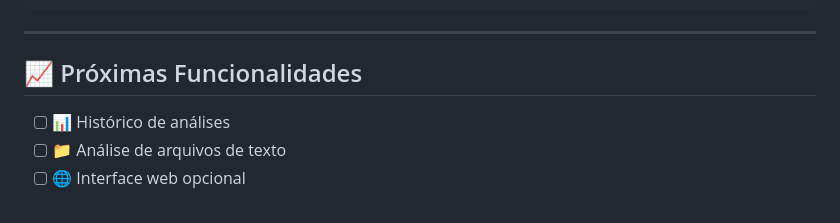
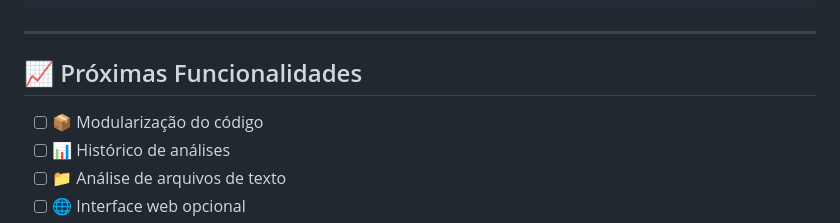
Before and after one commit to LilianMS/projeto_cli_desenvolve, a Markdown page: README.md, the part around the change. Drawn GitHub-style.

Commit message:
:pencil: docs: small update 	modified:   README.md

```diff
--- a/README.md
+++ b/README.md
@@ -244,6 +244,7 @@ npm install
 
 ## 📈 Próximas Funcionalidades
 
+- [ ] 📦 Modularização do código
 - [ ] 📊 Histórico de análises
 - [ ] 📁 Análise de arquivos de texto
 - [ ] 🌐 Interface web opcional
```
